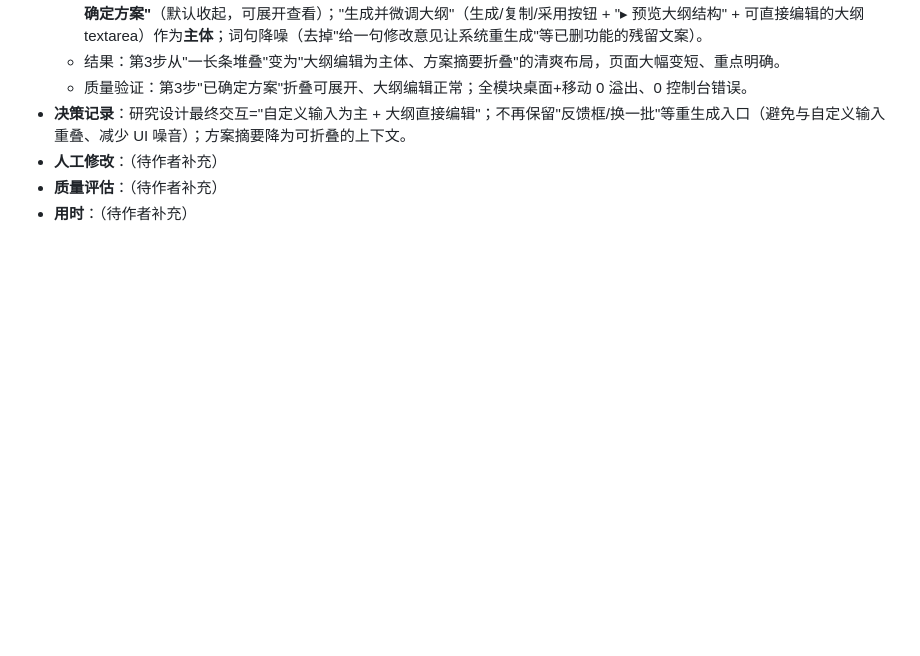
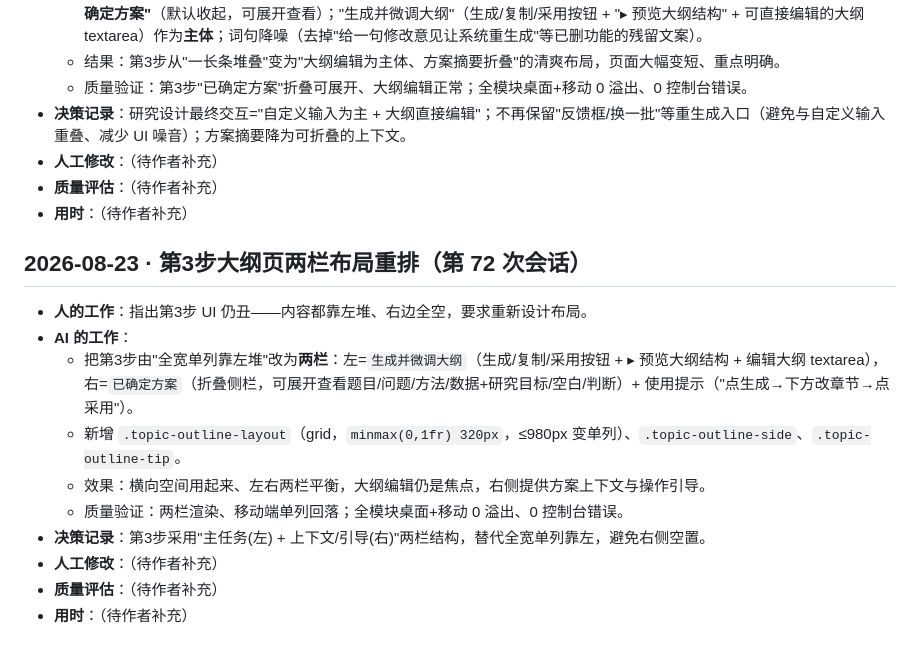
Before and after one commit to KevinnZou/paper-pilot, a Markdown page: report/dev-log.md, the part around the change. GitHub-like rendering; blank space fills up the shorter version.

Commit message:
docs: log step3 two-column round

```diff
--- a/report/dev-log.md
+++ b/report/dev-log.md
@@ -917,3 +917,16 @@
 - **人工修改**：（待作者补充）
 - **质量评估**：（待作者补充）
 - **用时**：（待作者补充）
+
+## 2026-08-23 · 第3步大纲页两栏布局重排（第 72 次会话）
+
+- **人的工作**：指出第3步 UI 仍丑——内容都靠左堆、右边全空，要求重新设计布局。
+- **AI 的工作**：
+  - 把第3步由"全宽单列靠左堆"改为**两栏**：左=`生成并微调大纲`（生成/复制/采用按钮 + ▸ 预览大纲结构 + 编辑大纲 textarea），右=`已确定方案`（折叠侧栏，可展开查看题目/问题/方法/数据+研究目标/空白/判断）+ 使用提示（"点生成→下方改章节→点采用"）。
+  - 新增 `.topic-outline-layout`（grid，`minmax(0,1fr) 320px`，≤980px 变单列）、`.topic-outline-side`、`.topic-outline-tip`。
+  - 效果：横向空间用起来、左右两栏平衡，大纲编辑仍是焦点，右侧提供方案上下文与操作引导。
+  - 质量验证：两栏渲染、移动端单列回落；全模块桌面+移动 0 溢出、0 控制台错误。
+- **决策记录**：第3步采用"主任务(左) + 上下文/引导(右)"两栏结构，替代全宽单列靠左，避免右侧空置。
+- **人工修改**：（待作者补充）
+- **质量评估**：（待作者补充）
+- **用时**：（待作者补充）
```
Also changed, not shown: report/conversation-log.md (+5 -0 lines).
